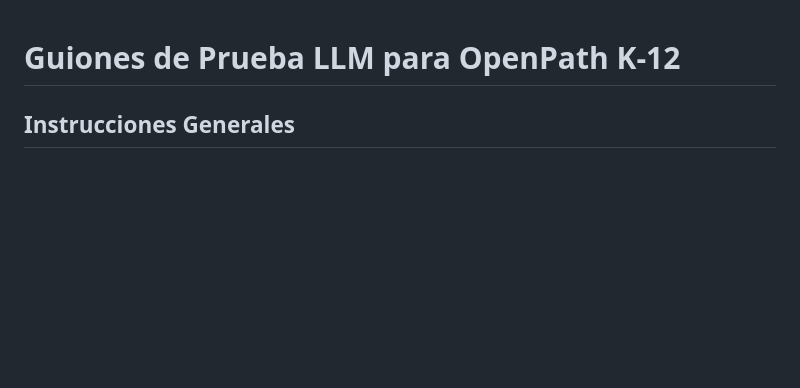
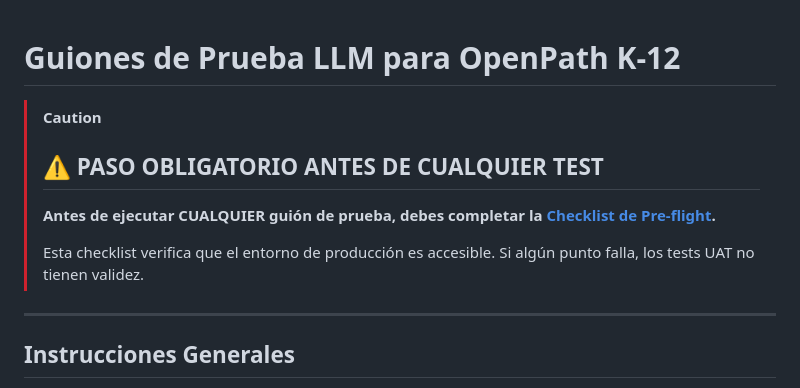
Before and after one commit to balejosg/whitelist, a Markdown page: docs/llm_testing_scripts/00_indice.md, the part around the change. GitHub-like rendering; blank space fills up the shorter version.

Commit message:
Add mandatory UAT preflight checklist and delete invalid FEEDBACK_REPORT

```diff
--- a/docs/llm_testing_scripts/00_indice.md
+++ b/docs/llm_testing_scripts/00_indice.md
@@ -1,4 +1,12 @@
 # Guiones de Prueba LLM para OpenPath K-12
+
+> [!CAUTION]
+> ## ⚠️ PASO OBLIGATORIO ANTES DE CUALQUIER TEST
+> **Antes de ejecutar CUALQUIER guión de prueba, debes completar la [Checklist de Pre-flight](./00_preflight_checklist.md).**
+>
+> Esta checklist verifica que el entorno de producción es accesible. Si algún punto falla, los tests UAT no tienen validez.
+
+---
 
 ## Instrucciones Generales
 
```
Also changed, not shown: docs/llm_testing_scripts/00_preflight_checklist.md (added, +97 -0 lines), docs/llm_testing_scripts/FEEDBACK_REPORT.md (deleted, +0 -593 lines).
